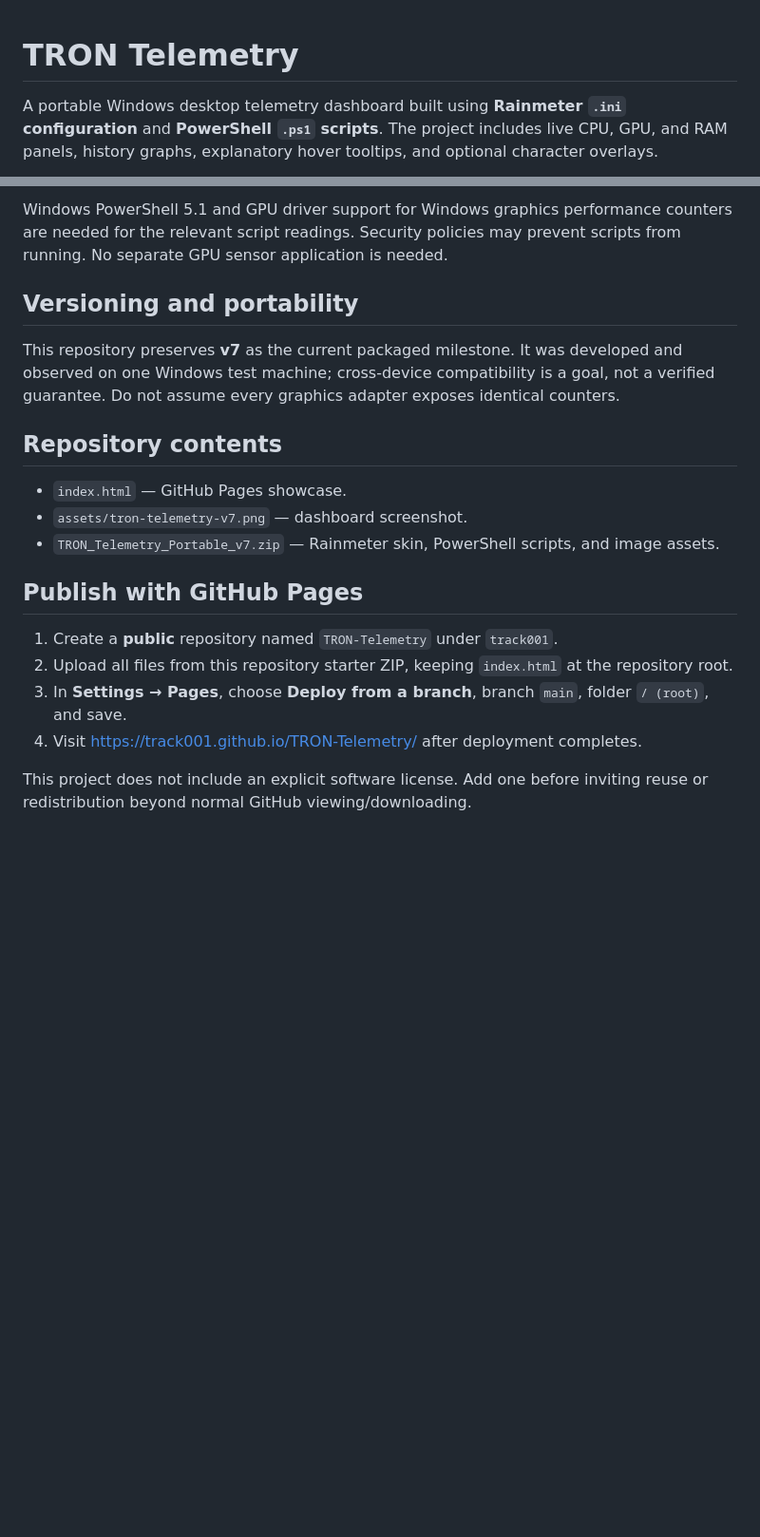
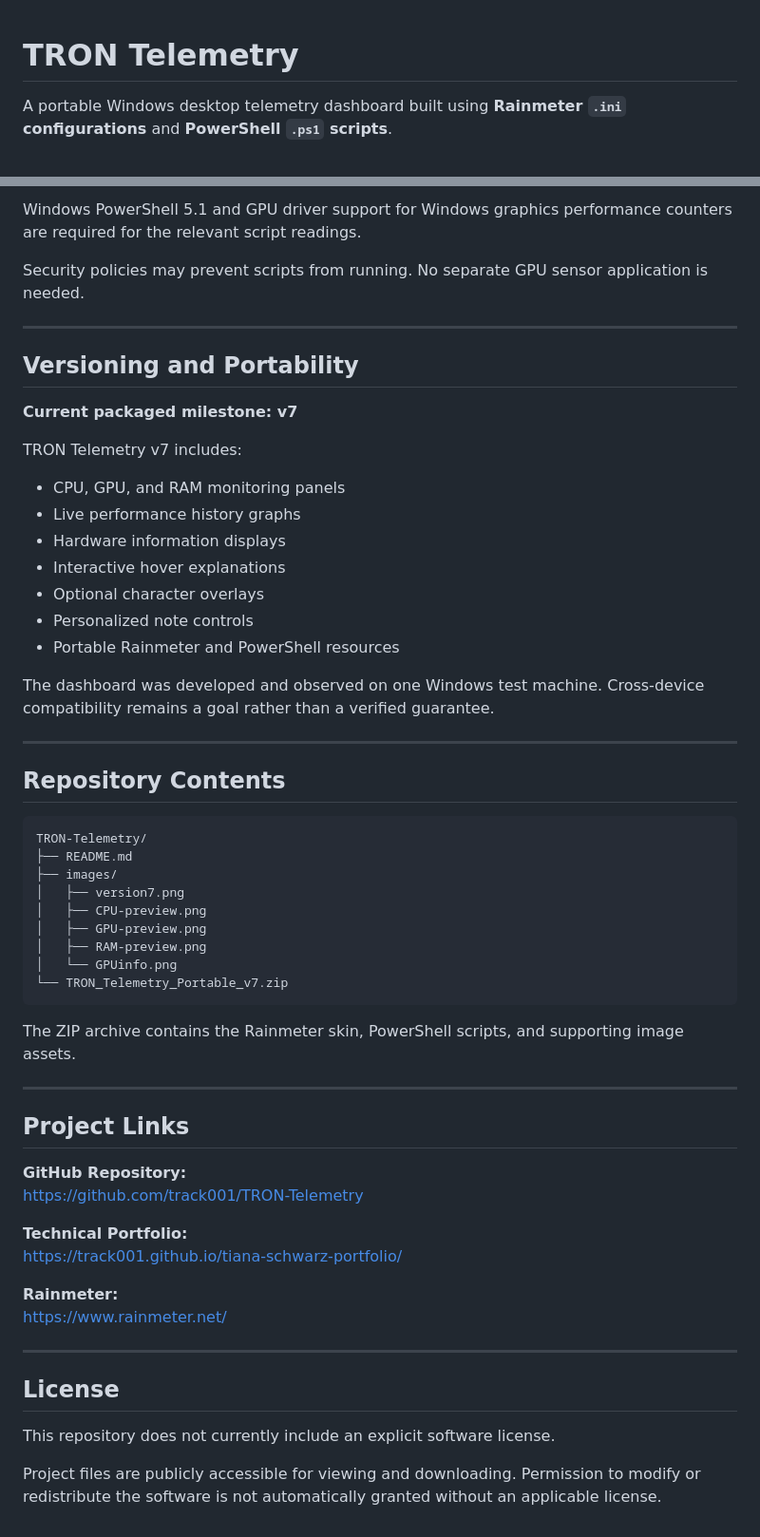
Before and after one commit to track001/TRON-Telemetry, a Markdown page: README.md, 2 parts joined by grey strips. Shown at 95% size. Rendered like a GitHub page; blank space fills up the shorter version.

````diff
--- a/README.md
+++ b/README.md
@@ -1,4 +1,5 @@
+
 # TRON Telemetry
 
-A portable Windows desktop telemetry dashboard built using **Rainmeter `.ini` configuration** and **PowerShell `.ps1` scripts**. The project includes live CPU, GPU, and RAM panels, history graphs, explanatory hover tooltips, and optional character overlays.
+A portable Windows desktop telemetry dashboard built using **Rainmeter `.ini` configurations** and **PowerShell `.ps1` scripts**.
 
@@ -34,21 +135,61 @@ The GPU counters are Windows-native and do **not** reliably expose temperature,
 
-Windows PowerShell 5.1 and GPU driver support for Windows graphics performance counters are needed for the relevant script readings. Security policies may prevent scripts from running. No separate GPU sensor application is needed.
+Windows PowerShell 5.1 and GPU driver support for Windows graphics performance counters are required for the relevant script readings.
 
-## Versioning and portability
+Security policies may prevent scripts from running. No separate GPU sensor application is needed.
 
-This repository preserves **v7** as the current packaged milestone. It was developed and observed on one Windows test machine; cross-device compatibility is a goal, not a verified guarantee. Do not assume every graphics adapter exposes identical counters.
+---
 
-## Repository contents
+## Versioning and Portability
 
-- `index.html` — GitHub Pages showcase.
-- `assets/tron-telemetry-v7.png` — dashboard screenshot.
-- `TRON_Telemetry_Portable_v7.zip` — Rainmeter skin, PowerShell scripts, and image assets.
+**Current packaged milestone: v7**
 
-## Publish with GitHub Pages
+TRON Telemetry v7 includes:
 
-1. Create a **public** repository named `TRON-Telemetry` under `track001`.
-2. Upload all files from this repository starter ZIP, keeping `index.html` at the repository root.
-3. In **Settings → Pages**, choose **Deploy from a branch**, branch `main`, folder `/ (root)`, and save.
-4. Visit https://track001.github.io/TRON-Telemetry/ after deployment completes.
+- CPU, GPU, and RAM monitoring panels
+- Live performance history graphs
+- Hardware information displays
+- Interactive hover explanations
+- Optional character overlays
+- Personalized note controls
+- Portable Rainmeter and PowerShell resources
 
-This project does not include an explicit software license. Add one before inviting reuse or redistribution beyond normal GitHub viewing/downloading.
+The dashboard was developed and observed on one Windows test machine. Cross-device compatibility remains a goal rather than a verified guarantee.
+
+---
+
+## Repository Contents
+
+```text
+TRON-Telemetry/
+├── README.md
+├── images/
+│   ├── version7.png
+│   ├── CPU-preview.png
+│   ├── GPU-preview.png
+│   ├── RAM-preview.png
+│   └── GPUinfo.png
+└── TRON_Telemetry_Portable_v7.zip
+```
+
+The ZIP archive contains the Rainmeter skin, PowerShell scripts, and supporting image assets.
+
+---
+
+## Project Links
+
+**GitHub Repository:**
+https://github.com/track001/TRON-Telemetry
+
+**Technical Portfolio:**
+https://track001.github.io/tiana-schwarz-portfolio/
+
+**Rainmeter:**
+https://www.rainmeter.net/
+
+---
+
+## License
+
+This repository does not currently include an explicit software license.
+
+Project files are publicly accessible for viewing and downloading. Permission to modify or redistribute the software is not automatically granted without an applicable license.
````
Also changed, not shown: other parts of README.md (+115 -15 lines).
